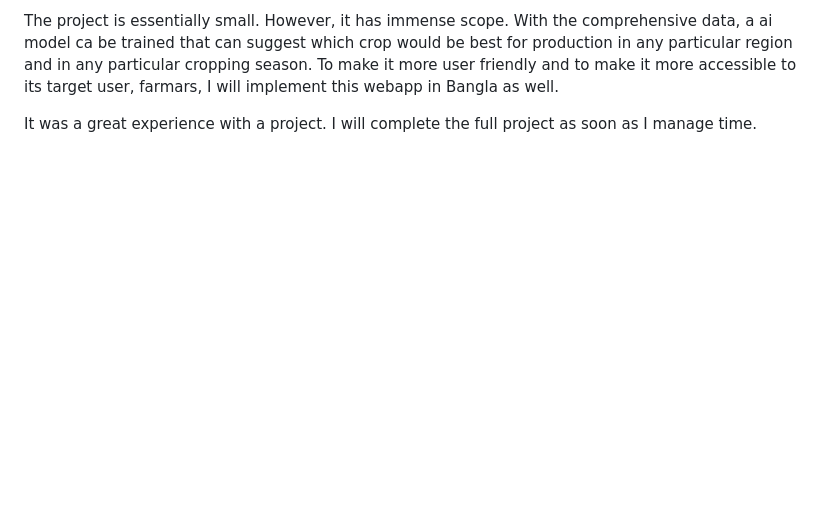
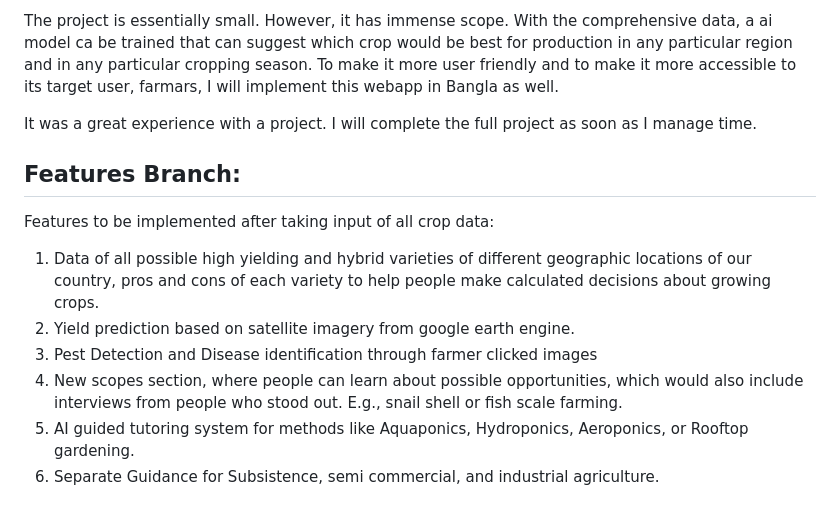
Before and after one commit to jawatalsovon/agri-base, a Markdown page: README.md, the part around the change. Rendered like a GitHub page; blank space fills up the shorter version.

Commit message:
Added todos in README.md

```diff
--- a/README.md
+++ b/README.md
@@ -49,3 +49,15 @@
    The project is essentially small. However, it has immense scope. With the comprehensive data, a ai model ca be trained that can suggest which crop would be best for production in any particular region and in any particular cropping season. To make it more user friendly and to make it more accessible to its target user, farmars, I will implement this webapp in Bangla as well.
 
    It was a great experience with a project. I will complete the full project as soon as I manage time.
+
+
+
+## Features Branch:
+Features to be implemented after taking input of all  crop data:
+
+1. Data of  all possible high yielding and hybrid varieties of different geographic locations of our country, pros and cons of each variety to help people make calculated decisions about growing crops.
+2. Yield prediction based on satellite imagery from google earth engine.
+3. Pest Detection and Disease identification through farmer clicked images
+4. New scopes section, where people can learn about possible opportunities, which would also include interviews from people who stood out. E.g., snail shell or fish scale farming.
+5. AI guided tutoring system for methods like Aquaponics, Hydroponics, Aeroponics, or Rooftop gardening.
+6. Separate Guidance for Subsistence, semi commercial, and industrial agriculture.
```
